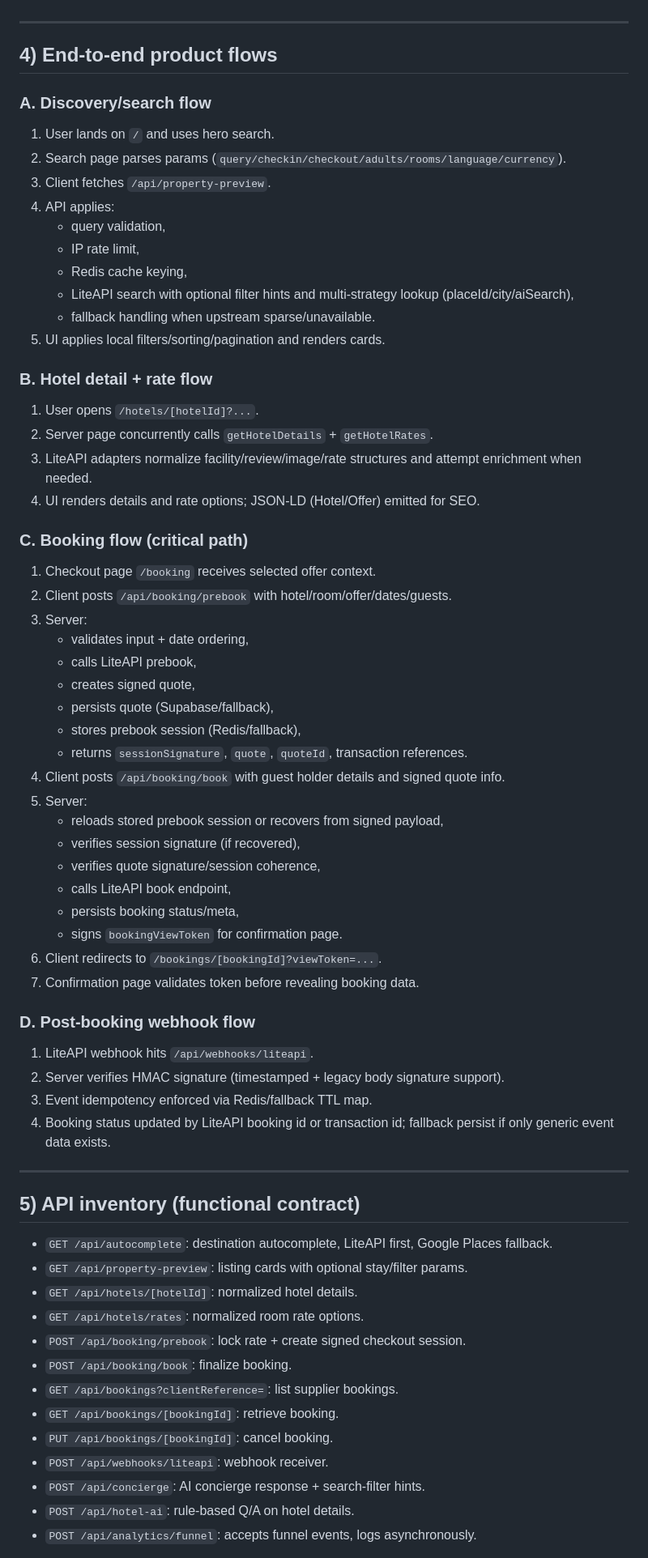
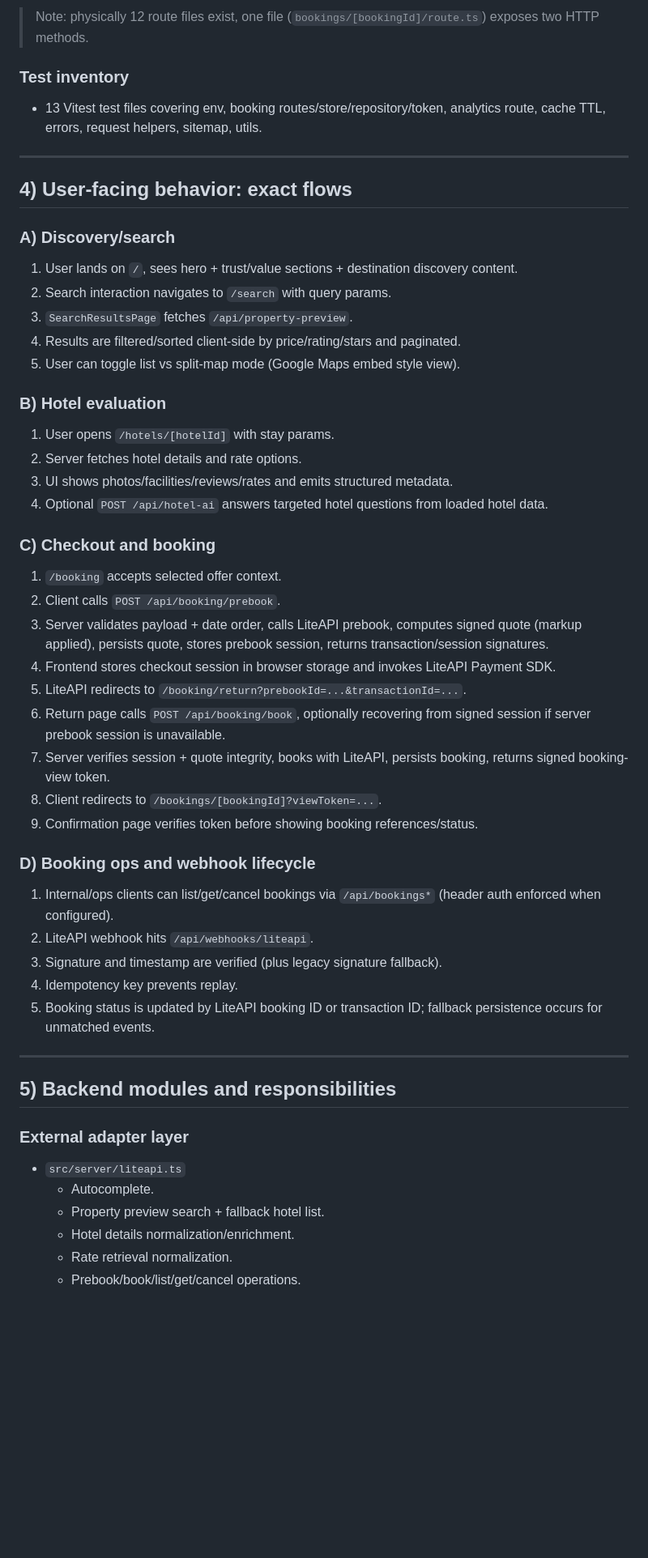
Before and after one commit to CodemasterDevops421/Travel-webapp, a Markdown page: COMPLETE_APP_AUDIT.md, the part around one of its changes. Shown at 81% size. Drawn GitHub-style; blank space fills up the shorter version.

Commit message:
docs: deliver comprehensive end-to-end app audit

```diff
--- a/COMPLETE_APP_AUDIT.md
+++ b/COMPLETE_APP_AUDIT.md
@@ -50,67 +63,50 @@ Operational implication:
+> Note: physically 12 route files exist, one file (`bookings/[bookingId]/route.ts`) exposes two HTTP methods.
+
+### Test inventory
+- 13 Vitest test files covering env, booking routes/store/repository/token, analytics route, cache TTL, errors, request helpers, sitemap, utils.
 
 ---
 
-## 4) End-to-end product flows
+## 4) User-facing behavior: exact flows
+### A) Discovery/search
+1. User lands on `/`, sees hero + trust/value sections + destination discovery content.
+2. Search interaction navigates to `/search` with query params.
+3. `SearchResultsPage` fetches `/api/property-preview`.
+4. Results are filtered/sorted client-side by price/rating/stars and paginated.
+5. User can toggle list vs split-map mode (Google Maps embed style view).
 
-### A. Discovery/search flow
-1. User lands on `/` and uses hero search.
-2. Search page parses params (`query/checkin/checkout/adults/rooms/language/currency`).
-3. Client fetches `/api/property-preview`.
-4. API applies:
-   - query validation,
-   - IP rate limit,
-   - Redis cache keying,
-   - LiteAPI search with optional filter hints and multi-strategy lookup (placeId/city/aiSearch),
-   - fallback handling when upstream sparse/unavailable.
-5. UI applies local filters/sorting/pagination and renders cards.
+### B) Hotel evaluation
+1. User opens `/hotels/[hotelId]` with stay params.
+2. Server fetches hotel details and rate options.
+3. UI shows photos/facilities/reviews/rates and emits structured metadata.
+4. Optional `POST /api/hotel-ai` answers targeted hotel questions from loaded hotel data.
 
-### B. Hotel detail + rate flow
-1. User opens `/hotels/[hotelId]?...`.
-2. Server page concurrently calls `getHotelDetails` + `getHotelRates`.
-3. LiteAPI adapters normalize facility/review/image/rate structures and attempt enrichment when needed.
-4. UI renders details and rate options; JSON-LD (Hotel/Offer) emitted for SEO.
+### C) Checkout and booking
+1. `/booking` accepts selected offer context.
+2. Client calls `POST /api/booking/prebook`.
+3. Server validates payload + date order, calls LiteAPI prebook, computes signed quote (markup applied), persists quote, stores prebook session, returns transaction/session signatures.
+4. Frontend stores checkout session in browser storage and invokes LiteAPI Payment SDK.
+5. LiteAPI redirects to `/booking/return?prebookId=...&transactionId=...`.
+6. Return page calls `POST /api/booking/book`, optionally recovering from signed session if server prebook session is unavailable.
+7. Server verifies session + quote integrity, books with LiteAPI, persists booking, returns signed booking-view token.
+8. Client redirects to `/bookings/[bookingId]?viewToken=...`.
+9. Confirmation page verifies token before showing booking references/status.
 
-### C. Booking flow (critical path)
-1. Checkout page `/booking` receives selected offer context.
-2. Client posts `/api/booking/prebook` with hotel/room/offer/dates/guests.
-3. Server:
-   - validates input + date ordering,
-   - calls LiteAPI prebook,
-   - creates signed quote,
-   - persists quote (Supabase/fallback),
-   - stores prebook session (Redis/fallback),
-   - returns `sessionSignature`, `quote`, `quoteId`, transaction references.
-4. Client posts `/api/booking/book` with guest holder details and signed quote info.
-5. Server:
-   - reloads stored prebook session or recovers from signed payload,
-   - verifies session signature (if recovered),
-   - verifies quote signature/session coherence,
-   - calls LiteAPI book endpoint,
-   - persists booking status/meta,
-   - signs `bookingViewToken` for confirmation page.
-6. Client redirects to `/bookings/[bookingId]?viewToken=...`.
-7. Confirmation page validates token before revealing booking data.
-
-### D. Post-booking webhook flow
-1. LiteAPI webhook hits `/api/webhooks/liteapi`.
-2. Server verifies HMAC signature (timestamped + legacy body signature support).
-3. Event idempotency enforced via Redis/fallback TTL map.
-4. Booking status updated by LiteAPI booking id or transaction id; fallback persist if only generic event data exists.
+### D) Booking ops and webhook lifecycle
+1. Internal/ops clients can list/get/cancel bookings via `/api/bookings*` (header auth enforced when configured).
+2. LiteAPI webhook hits `/api/webhooks/liteapi`.
+3. Signature and timestamp are verified (plus legacy signature fallback).
+4. Idempotency key prevents replay.
+5. Booking status is updated by LiteAPI booking ID or transaction ID; fallback persistence occurs for unmatched events.
 
 ---
 
-## 5) API inventory (functional contract)
-- `GET /api/autocomplete`: destination autocomplete, LiteAPI first, Google Places fallback.
-- `GET /api/property-preview`: listing cards with optional stay/filter params.
-- `GET /api/hotels/[hotelId]`: normalized hotel details.
-- `GET /api/hotels/rates`: normalized room rate options.
-- `POST /api/booking/prebook`: lock rate + create signed checkout session.
-- `POST /api/booking/book`: finalize booking.
-- `GET /api/bookings?clientReference=`: list supplier bookings.
-- `GET /api/bookings/[bookingId]`: retrieve booking.
-- `PUT /api/bookings/[bookingId]`: cancel booking.
-- `POST /api/webhooks/liteapi`: webhook receiver.
-- `POST /api/concierge`: AI concierge response + search-filter hints.
-- `POST /api/hotel-ai`: rule-based Q/A on hotel details.
-- `POST /api/analytics/funnel`: accepts funnel events, logs asynchronously.
+## 5) Backend modules and responsibilities
+### External adapter layer
+- `src/server/liteapi.ts`
+  - Autocomplete.
+  - Property preview search + fallback hotel list.
+  - Hotel details normalization/enrichment.
+  - Rate retrieval normalization.
+  - Prebook/book/list/get/cancel operations.
 
```
Also changed, not shown: other parts of COMPLETE_APP_AUDIT.md (+148 -109 lines).
